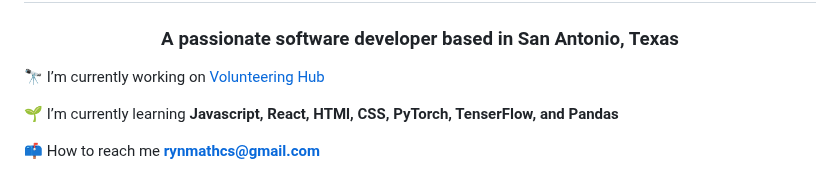
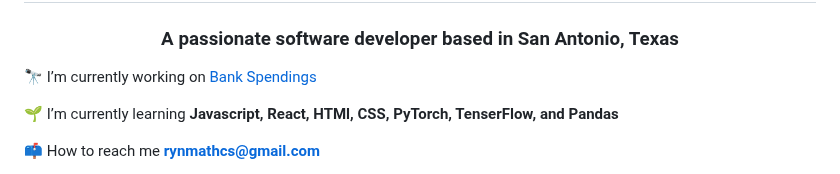
Before and after one commit to ryanMathram/ryanMathram, a Markdown page: README.md, the part around the change. Rendered like a GitHub page.

```diff
--- a/README.md
+++ b/README.md
@@ -2,7 +2,7 @@
 <h1 align="center">Hi 👋, I'm Ryan Godson Mathuram</h1>
 <h3 align="center">A passionate software developer based in San Antonio, Texas</h3>
 
-🔭 I’m currently working on [Volunteering Hub](https://github.com/ryanMathram/BankSpendings)
+🔭 I’m currently working on [Bank Spendings](https://github.com/ryanMathram/BankSpendings)
 
 🌱 I’m currently learning **Javascript, React, HTMl, CSS, PyTorch, TenserFlow, and Pandas**
 
```
